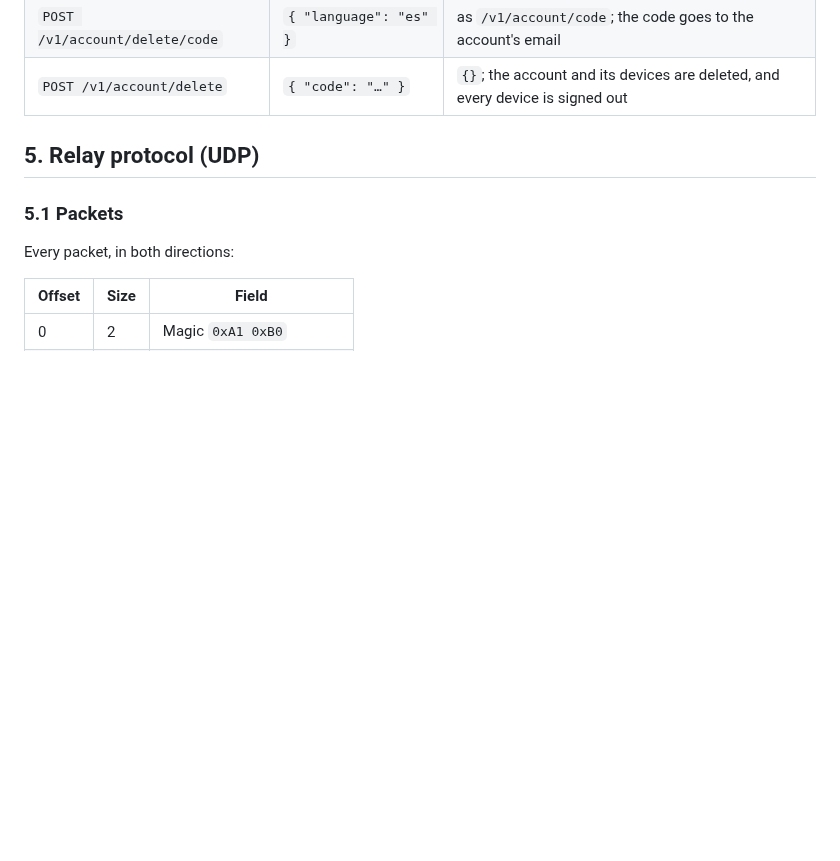
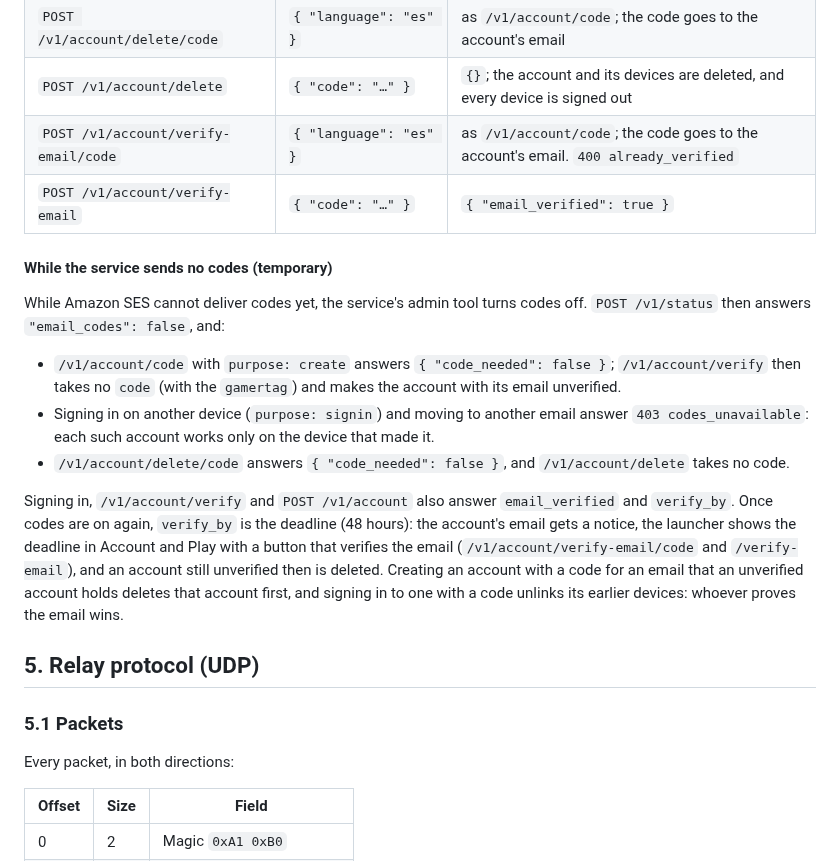
Before and after one commit to Carolux97/Azura, a Markdown page: docs/alboria-relay.md, the part around the change. GitHub-like rendering; blank space fills up the shorter version.

Commit message:
docs: the accounts' requests while the service sends no email codes

```diff
--- a/docs/alboria-relay.md
+++ b/docs/alboria-relay.md
@@ -300,6 +300,27 @@ With the token of a signed-in device:
 | `POST /v1/account/export` | `{}` | everything the server keeps about the account (section 8), as JSON |
 | `POST /v1/account/delete/code` | `{ "language": "es" }` | as `/v1/account/code`; the code goes to the account's email |
 | `POST /v1/account/delete` | `{ "code": "…" }` | `{}`; the account and its devices are deleted, and every device is signed out |
+| `POST /v1/account/verify-email/code` | `{ "language": "es" }` | as `/v1/account/code`; the code goes to the account's email. `400 already_verified` |
+| `POST /v1/account/verify-email` | `{ "code": "…" }` | `{ "email_verified": true }` |
+
+#### While the service sends no codes (temporary)
+
+While Amazon SES cannot deliver codes yet, the service's admin tool turns codes off. `POST
+/v1/status` then answers `"email_codes": false`, and:
+
+- `/v1/account/code` with `purpose: create` answers `{ "code_needed": false }`; `/v1/account/verify`
+  then takes no `code` (with the `gamertag`) and makes the account with its email unverified.
+- Signing in on another device (`purpose: signin`) and moving to another email answer
+  `403 codes_unavailable`: each such account works only on the device that made it.
+- `/v1/account/delete/code` answers `{ "code_needed": false }`, and `/v1/account/delete` takes no code.
+
+Signing in, `/v1/account/verify` and `POST /v1/account` also answer `email_verified` and `verify_by`.
+Once codes are on again, `verify_by` is the deadline (48 hours): the account's email gets a notice,
+the launcher shows the deadline in Account and Play with a button that verifies the email
+(`/v1/account/verify-email/code` and `/verify-email`), and an account still unverified then is
+deleted. Creating an account with a code for an email that an unverified account holds deletes that
+account first, and signing in to one with a code unlinks its earlier devices: whoever proves the
+email wins.
 
 ## 5. Relay protocol (UDP)
 
```
